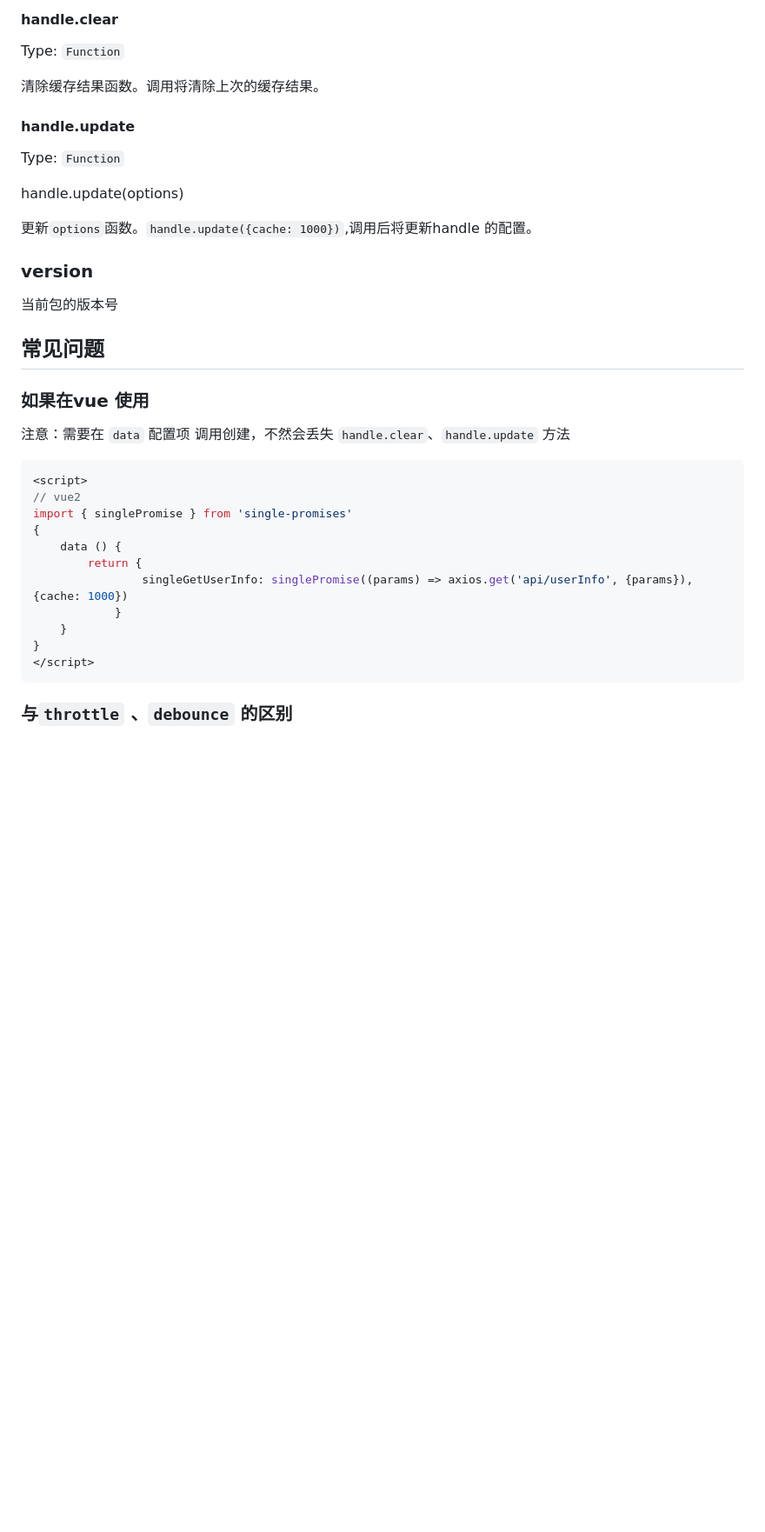
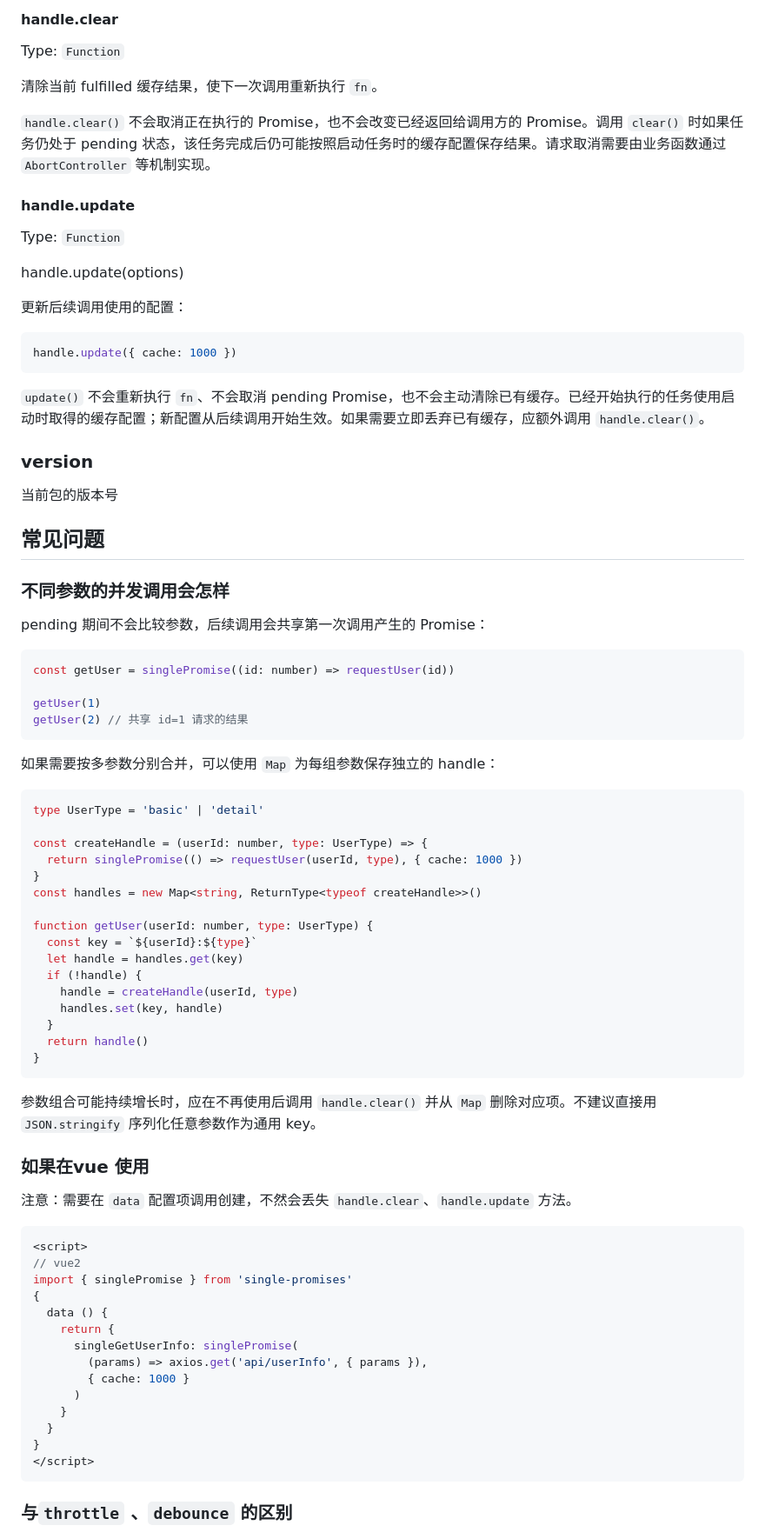
Before and after one commit to lei-mu/single-promises, a Markdown page: README.md, the part around one of its changes. Shown at 87% size. GitHub-like rendering; blank space fills up the shorter version.

`````diff
--- a/README.md
+++ b/README.md
@@ -262,7 +301,9 @@ handle 函数调用返回一个promise, 这个promise的 `fulfilled`/ `rejected`
 
 Type: `Function`
 
-清除缓存结果函数。调用将清除上次的缓存结果。
+清除当前 fulfilled 缓存结果，使下一次调用重新执行 `fn`。
+
+`handle.clear()` 不会取消正在执行的 Promise，也不会改变已经返回给调用方的 Promise。调用 `clear()` 时如果任务仍处于 pending 状态，该任务完成后仍可能按照启动任务时的缓存配置保存结果。请求取消需要由业务函数通过 `AbortController` 等机制实现。
 
 #### handle.update
 
@@ -270,7 +311,13 @@ Type: `Function`
 
 handle.update(options)
 
-更新`options`函数。`handle.update({cache: 1000})`,调用后将更新handle 的配置。
+更新后续调用使用的配置：
+
+````ts
+handle.update({ cache: 1000 })
+````
+
+`update()` 不会重新执行 `fn`、不会取消 pending Promise，也不会主动清除已有缓存。已经开始执行的任务使用启动时取得的缓存配置；新配置从后续调用开始生效。如果需要立即丢弃已有缓存，应额外调用 `handle.clear()`。
 
 
 
@@ -282,21 +329,57 @@ handle.update(options)
 
 ## 常见问题
 
+### 不同参数的并发调用会怎样
+
+pending 期间不会比较参数，后续调用会共享第一次调用产生的 Promise：
+
+````ts
+const getUser = singlePromise((id: number) => requestUser(id))
+
+getUser(1)
+getUser(2) // 共享 id=1 请求的结果
+````
+
+如果需要按多参数分别合并，可以使用 `Map` 为每组参数保存独立的 handle：
+
+````ts
+type UserType = 'basic' | 'detail'
+
+const createHandle = (userId: number, type: UserType) => {
+  return singlePromise(() => requestUser(userId, type), { cache: 1000 })
+}
+const handles = new Map<string, ReturnType<typeof createHandle>>()
+
+function getUser(userId: number, type: UserType) {
+  const key = `${userId}:${type}`
+  let handle = handles.get(key)
+  if (!handle) {
+    handle = createHandle(userId, type)
+    handles.set(key, handle)
+  }
+  return handle()
+}
+````
+
+参数组合可能持续增长时，应在不再使用后调用 `handle.clear()` 并从 `Map` 删除对应项。不建议直接用 `JSON.stringify` 序列化任意参数作为通用 key。
 
 ### 如果在vue 使用
 
-注意：需要在 `data` 配置项 调用创建，不然会丢失 `handle.clear`、`handle.update` 方法
+注意：需要在 `data` 配置项调用创建，不然会丢失 `handle.clear`、`handle.update` 方法。
 
 ```` vue
 <script>
 // vue2
 import { singlePromise } from 'single-promises'
 {
-	data () {
-		return {
-            	singleGetUserInfo: singlePromise((params) => axios.get('api/userInfo', {params}), {cache: 1000})
-			}
-	}
+  data () {
+    return {
+      singleGetUserInfo: singlePromise(
+        (params) => axios.get('api/userInfo', { params }),
+        { cache: 1000 }
+      )
+    }
+  }
 }
 </script>
 ````
`````
Also changed, not shown: other parts of README.md (+42 -3 lines).
